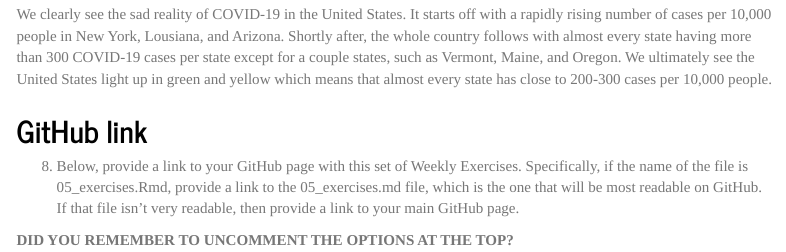
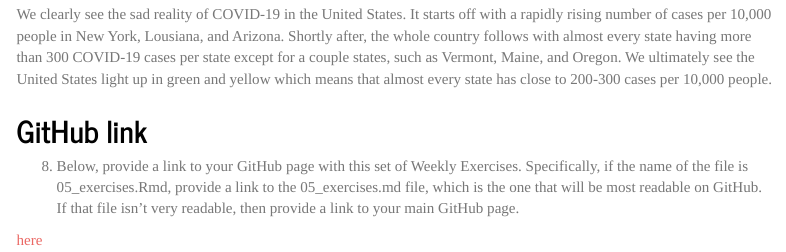
Before and after one commit to floydkrom/Exercises_05, an R Markdown document (05_exercises.Rmd): the page in a window 1100 px wide, from 8690 px down. Rendered offline with R 4.5, knitr and Pandoc, with nearby package versions; some code elsewhere in the file could not run offline; menus at the side of the page are left out.

Commit message:
Final change

```diff
--- a/05_exercises.Rmd
+++ b/05_exercises.Rmd
@@ -358,5 +358,4 @@ knitr::include_graphics("covid.gif")
 
   8. Below, provide a link to your GitHub page with this set of Weekly Exercises. Specifically, if the name of the file is 05_exercises.Rmd, provide a link to the 05_exercises.md file, which is the one that will be most readable on GitHub. If that file isn't very readable, then provide a link to your main GitHub page.
 
-
-**DID YOU REMEMBER TO UNCOMMENT THE OPTIONS AT THE TOP?**
+[here](https://github.com/floydkrom/Exercises_05/blob/main/05_exercises.md)
```
